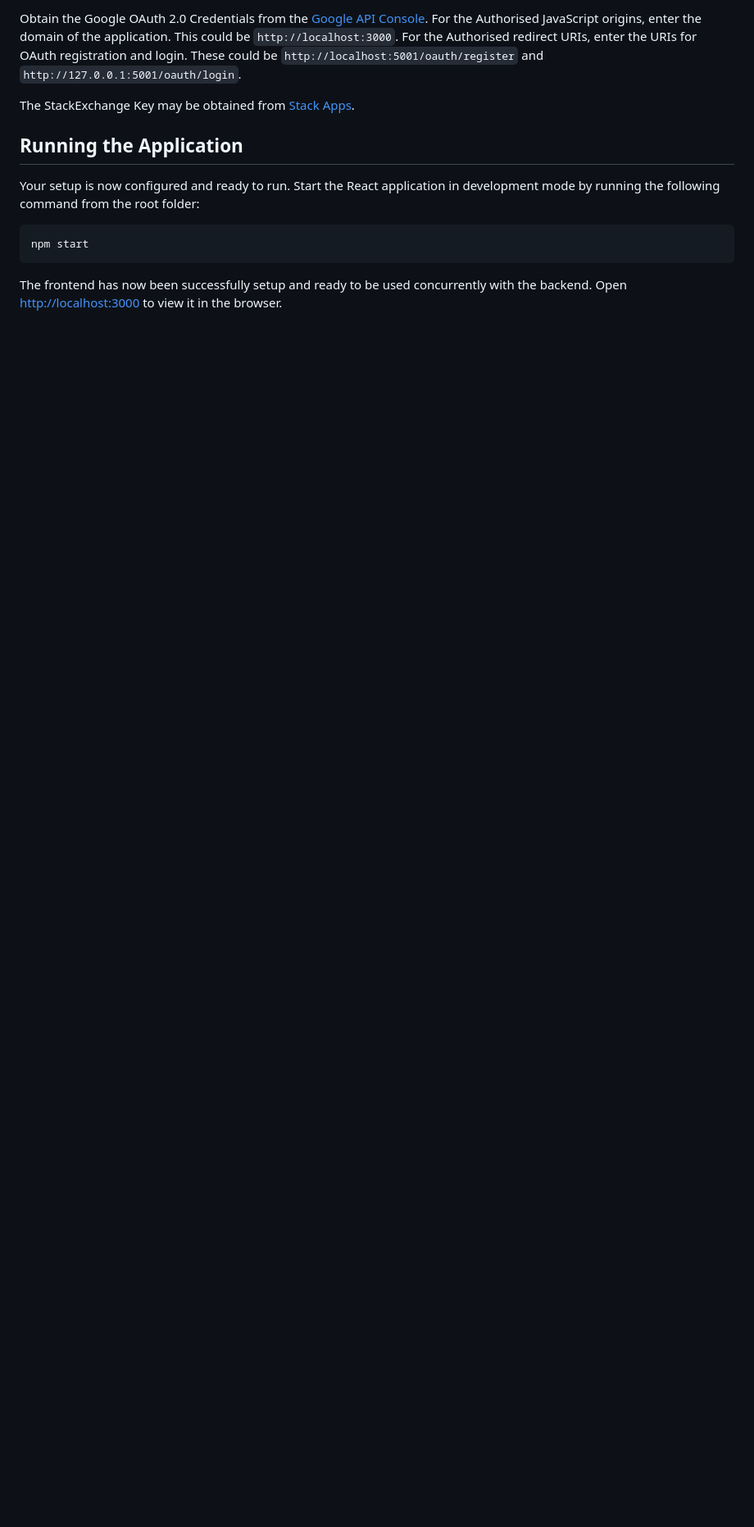
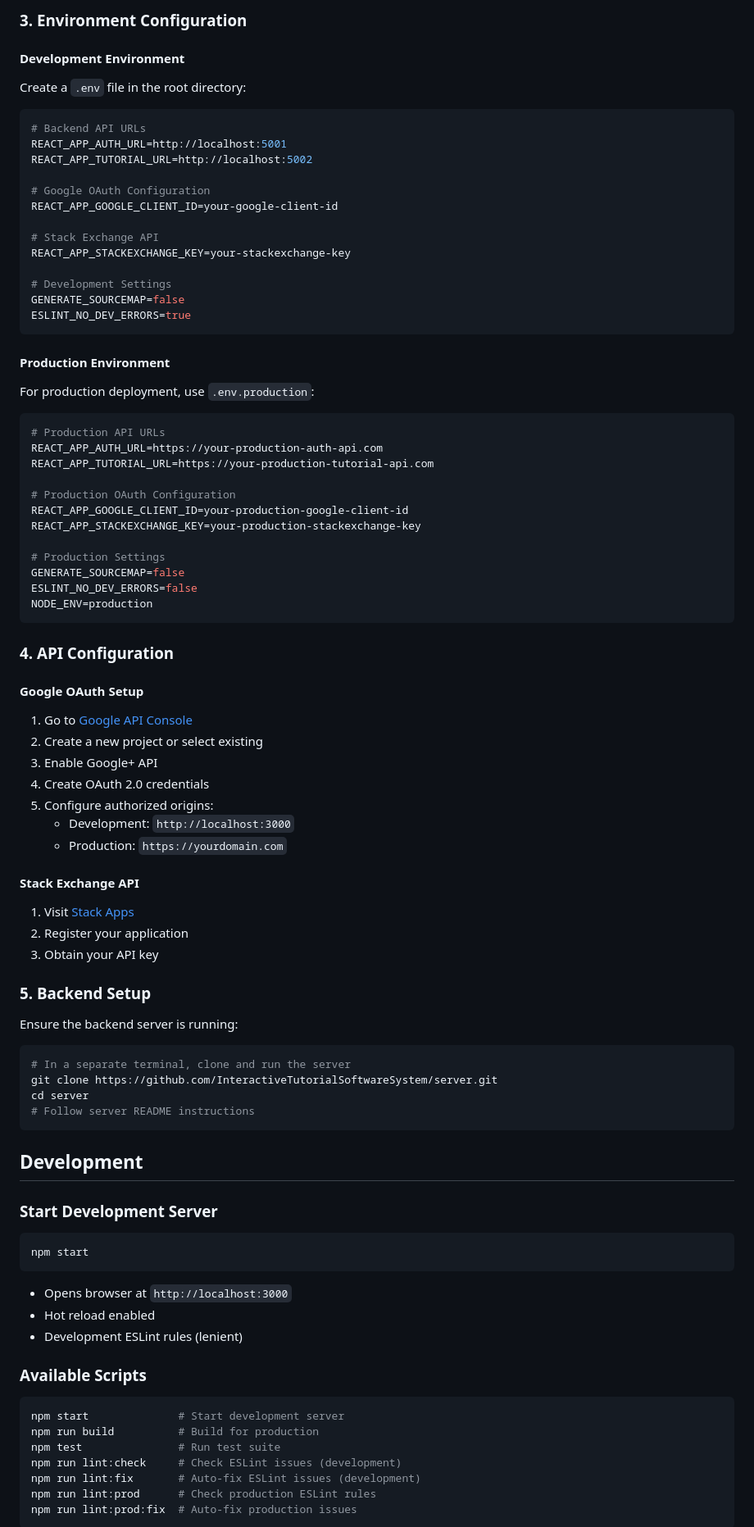
Before and after one commit to InteractiveTutorialSoftwareSystem/client, a Markdown page: README.md, the part around one of its changes. Shown at 82% size. Drawn GitHub-style; blank space fills up the shorter version.

````diff
--- a/README.md
+++ b/README.md
@@ -80,14 +72,84 @@ Enter the URLs of the backend Flask applications. An example could be `"http://l
 
-Obtain the Google OAuth 2.0 Credentials from the [Google API Console](https://console.developers.google.com/). For the Authorised JavaScript origins, enter the domain of the application. This could be `http://localhost:3000`. For the Authorised redirect URIs, enter the URIs for OAuth registration and login. These could be `http://localhost:5001/oauth/register` and `http://127.0.0.1:5001/oauth/login`.
+### 3. Environment Configuration
 
-The StackExchange Key may be obtained from [Stack Apps](https://stackapps.com/apps/oauth/register).
+#### Development Environment
+Create a `.env` file in the root directory:
+```env
+# Backend API URLs
+REACT_APP_AUTH_URL=http://localhost:5001
+REACT_APP_TUTORIAL_URL=http://localhost:5002
 
+# Google OAuth Configuration
+REACT_APP_GOOGLE_CLIENT_ID=your-google-client-id
 
-## Running the Application <a name="run_app"></a>
-Your setup is now configured and ready to run. Start the React application in development mode by running the following command from the root folder:
+# Stack Exchange API
+REACT_APP_STACKEXCHANGE_KEY=your-stackexchange-key
+
+# Development Settings
+GENERATE_SOURCEMAP=false
+ESLINT_NO_DEV_ERRORS=true
 ```
+
+#### Production Environment
+For production deployment, use `.env.production`:
+```env
+# Production API URLs
+REACT_APP_AUTH_URL=https://your-production-auth-api.com
+REACT_APP_TUTORIAL_URL=https://your-production-tutorial-api.com
+
+# Production OAuth Configuration
+REACT_APP_GOOGLE_CLIENT_ID=your-production-google-client-id
+REACT_APP_STACKEXCHANGE_KEY=your-production-stackexchange-key
+
+# Production Settings
+GENERATE_SOURCEMAP=false
+ESLINT_NO_DEV_ERRORS=false
+NODE_ENV=production
+```
+
+### 4. API Configuration
+
+#### Google OAuth Setup
+1. Go to [Google API Console](https://console.developers.google.com/)
+2. Create a new project or select existing
+3. Enable Google+ API
+4. Create OAuth 2.0 credentials
+5. Configure authorized origins:
+   - Development: `http://localhost:3000`
+   - Production: `https://yourdomain.com`
+
+#### Stack Exchange API
+1. Visit [Stack Apps](https://stackapps.com/apps/oauth/register)
+2. Register your application
+3. Obtain your API key
+
+### 5. Backend Setup
+Ensure the backend server is running:
+```bash
+# In a separate terminal, clone and run the server
+git clone https://github.com/InteractiveTutorialSoftwareSystem/server.git
+cd server
+# Follow server README instructions
+```
+
+## Development
+
+### Start Development Server
+```bash
 npm start
 ```
+- Opens browser at `http://localhost:3000`
+- Hot reload enabled
+- Development ESLint rules (lenient)
 
-The frontend has now been successfully setup and ready to be used concurrently with the backend. Open [http://localhost:3000](http://localhost:3000) to view it in the browser.
+### Available Scripts
+```bash
+npm start              # Start development server
+npm run build          # Build for production
+npm test               # Run test suite
+npm run lint:check     # Check ESLint issues (development)
+npm run lint:fix       # Auto-fix ESLint issues (development)
+npm run lint:prod      # Check production ESLint rules
+npm run lint:prod:fix  # Auto-fix production issues
+```
 
````
Also changed, not shown: other parts of README.md (+202 -61 lines).
